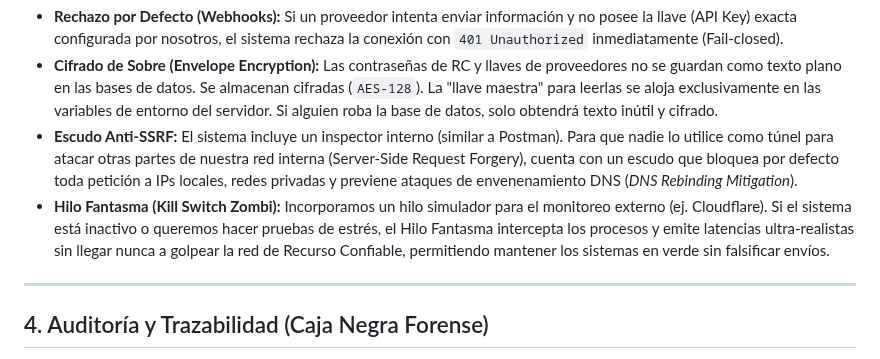
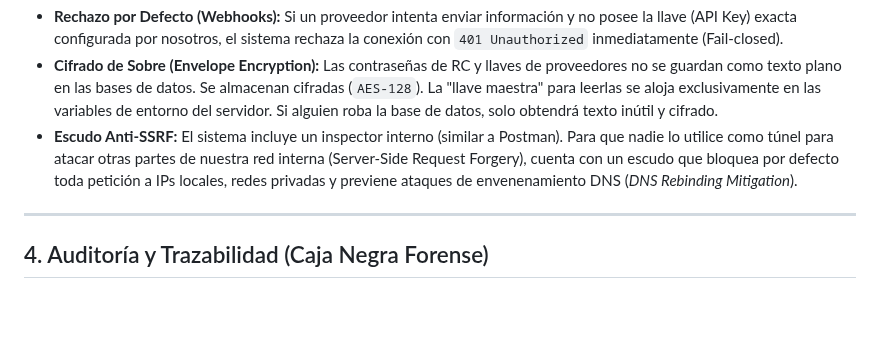
Before and after one commit to Gustavo1986-2015/Centro_de_Comando_APIs, a Markdown page: README_TI.md, the part around the change. GitHub-like rendering; blank space fills up the shorter version.

Commit message:
docs: Ocultar features experimentales de la documentacion de TI

```diff
--- a/README_TI.md
+++ b/README_TI.md
@@ -40,7 +40,6 @@ Manejamos datos sensibles, contraseñas de terceros y estamos expuestos a la red
 - **Rechazo por Defecto (Webhooks):** Si un proveedor intenta enviar información y no posee la llave (API Key) exacta configurada por nosotros, el sistema rechaza la conexión con `401 Unauthorized` inmediatamente (Fail-closed).
 - **Cifrado de Sobre (Envelope Encryption):** Las contraseñas de RC y llaves de proveedores no se guardan como texto plano en las bases de datos. Se almacenan cifradas (`AES-128`). La "llave maestra" para leerlas se aloja exclusivamente en las variables de entorno del servidor. Si alguien roba la base de datos, solo obtendrá texto inútil y cifrado.
 - **Escudo Anti-SSRF:** El sistema incluye un inspector interno (similar a Postman). Para que nadie lo utilice como túnel para atacar otras partes de nuestra red interna (Server-Side Request Forgery), cuenta con un escudo que bloquea por defecto toda petición a IPs locales, redes privadas y previene ataques de envenenamiento DNS (*DNS Rebinding Mitigation*).
-- **Hilo Fantasma (Kill Switch Zombi):** Incorporamos un hilo simulador para el monitoreo externo (ej. Cloudflare). Si el sistema está inactivo o queremos hacer pruebas de estrés, el Hilo Fantasma intercepta los procesos y emite latencias ultra-realistas sin llegar nunca a golpear la red de Recurso Confiable, permitiendo mantener los sistemas en verde sin falsificar envíos.
 
 ---
 
```
